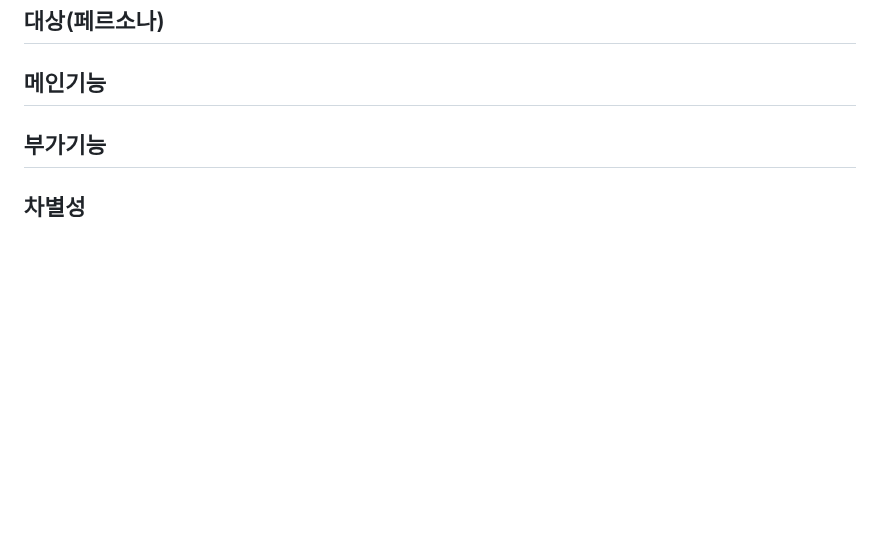
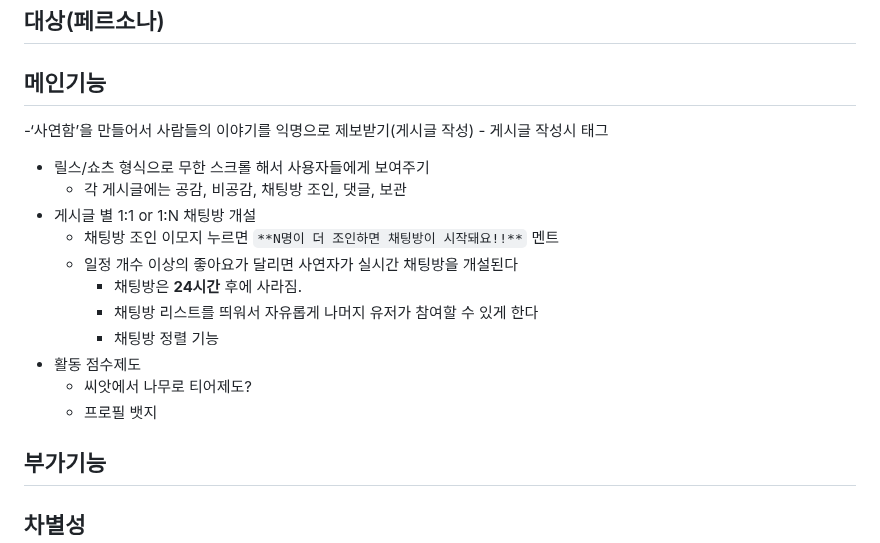
Before and after one commit to westyunn/foresofpandora, a Markdown page: README.md, the part around the change. Drawn GitHub-style; blank space fills up the shorter version.

Commit message:
docs: 아이템 소개 내용 추가
-메인기능

```diff
--- a/README.md
+++ b/README.md
@@ -13,6 +13,19 @@
 ## 대상(페르소나)
 
 ## 메인기능
+-‘사연함’을 만들어서 사람들의 이야기를 익명으로 제보받기(게시글 작성)
+    - 게시글 작성시 태그
+- 릴스/쇼츠 형식으로 무한 스크롤 해서 사용자들에게 보여주기
+    - 각 게시글에는 공감, 비공감, 채팅방 조인, 댓글, 보관
+- 게시글 별 1:1 or 1:N 채팅방 개설
+    - 채팅방 조인 이모지 누르면 `**N명이 더 조인하면 채팅방이 시작돼요!!**` 멘트
+    - 일정 개수 이상의 좋아요가 달리면 사연자가 실시간 채팅방을 개설된다
+        - 채팅방은 **24시간** 후에 사라짐.
+        - 채팅방 리스트를 띄워서 자유롭게 나머지 유저가 참여할 수 있게 한다
+        - 채팅방 정렬 기능
+- 활동 점수제도
+    - 씨앗에서 나무로 티어제도?
+    - 프로필 뱃지
 
 ## 부가기능
 
```
